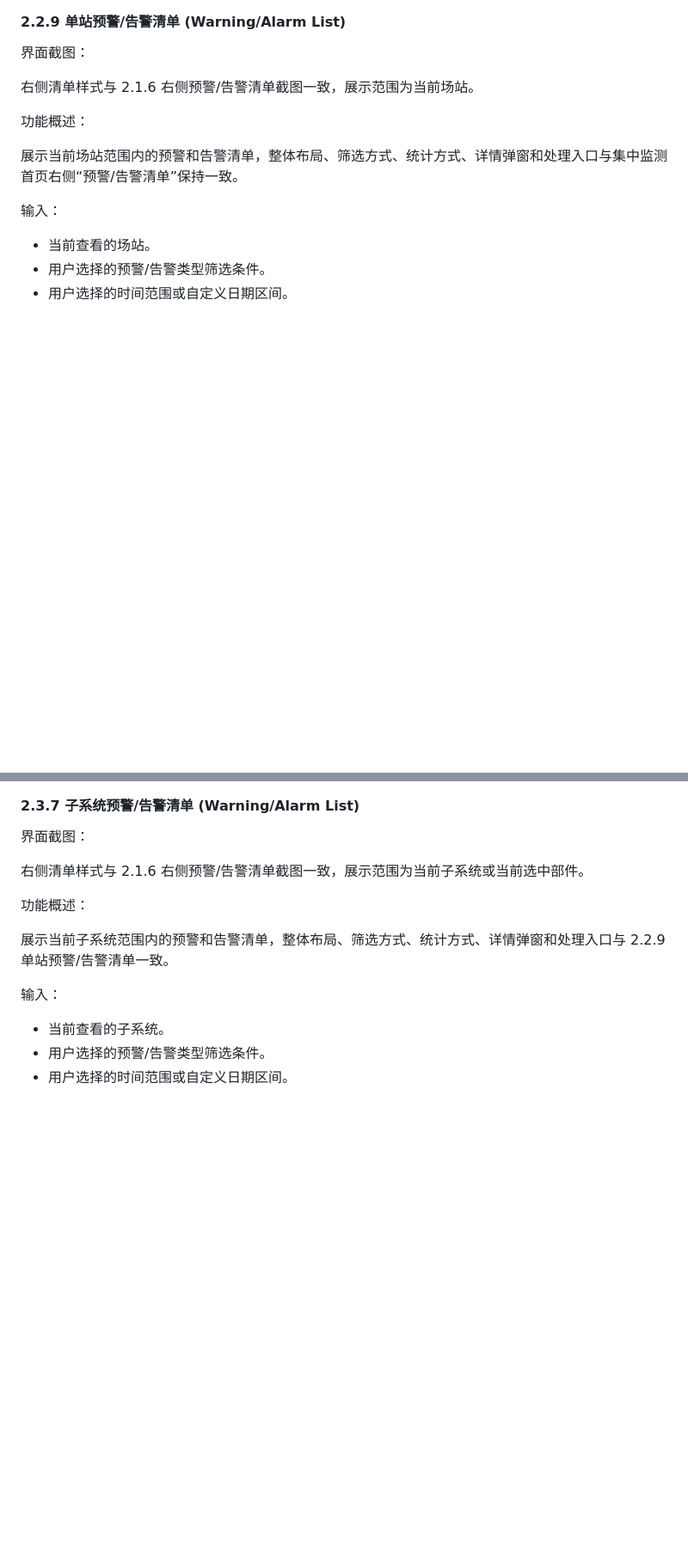
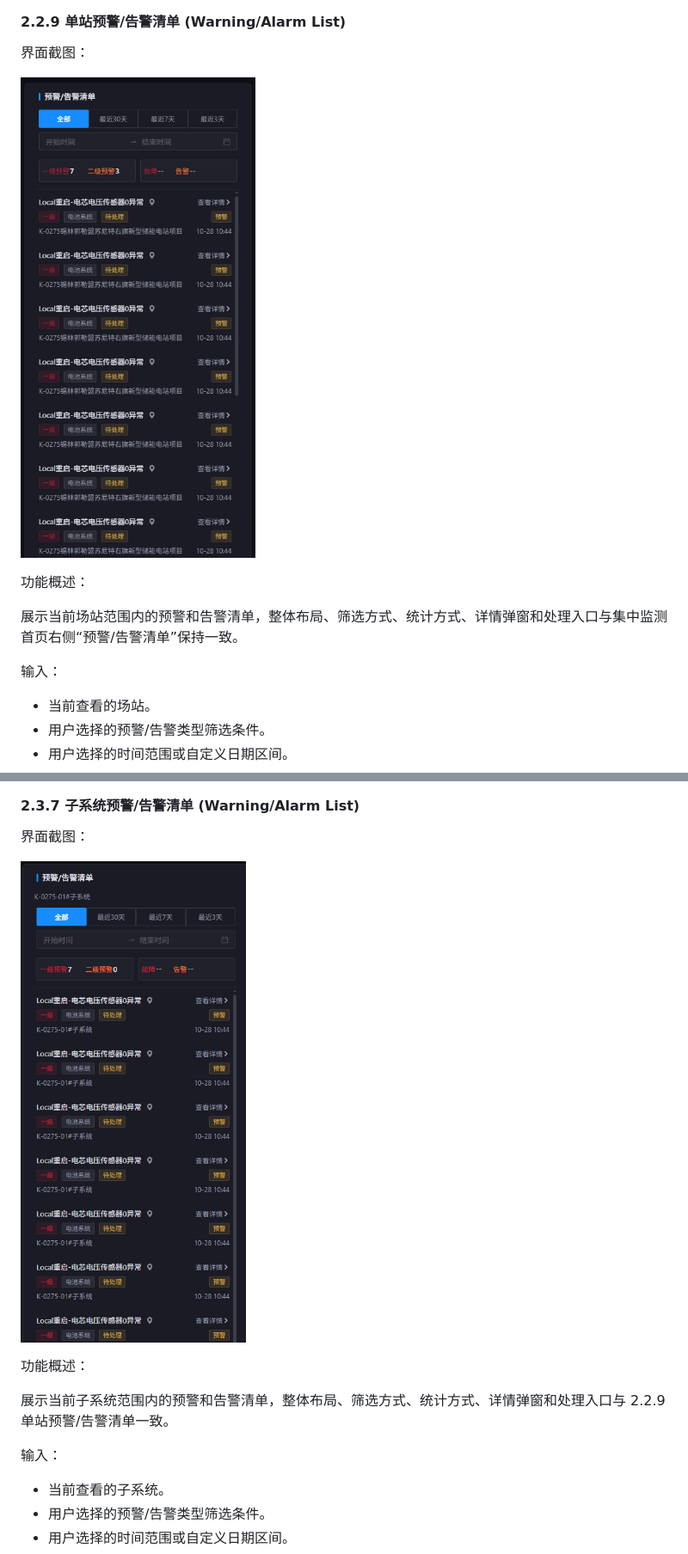
Before and after one commit to hannah-zhi/cloud_system_monitor, a Markdown page: deliverables/PRD_集中监测模块_集中监测_V0.0.4.md, 2 parts joined by grey strips. Shown at 86% size. Drawn GitHub-style; pictures changed too: deliverables/images/station-warning-alarm-list-v0.0.4.png (added), deliverables/images/subsystem-warning-alarm-list-v0.0.4.png (added); blank space fills up the shorter version.

Commit message:
docs: add station and subsystem sidebar screenshots

```diff
--- a/deliverables/PRD_集中监测模块_集中监测_V0.0.4.md
+++ b/deliverables/PRD_集中监测模块_集中监测_V0.0.4.md
@@ -930,7 +930,7 @@
 
 界面截图：
 
-右侧清单样式与 2.1.6 右侧预警/告警清单截图一致，展示范围为当前场站。
+![单站预警/告警清单](images/station-warning-alarm-list-v0.0.4.png)
 
 功能概述：
 
@@ -1280,7 +1280,7 @@
 
 界面截图：
 
-右侧清单样式与 2.1.6 右侧预警/告警清单截图一致，展示范围为当前子系统或当前选中部件。
+![子系统预警/告警清单](images/subsystem-warning-alarm-list-v0.0.4.png)
 
 功能概述：
 
```
Also changed, not shown: other parts of deliverables/PRD_集中监测模块_集中监测_V0.0.4.md (+1 -1 lines).
